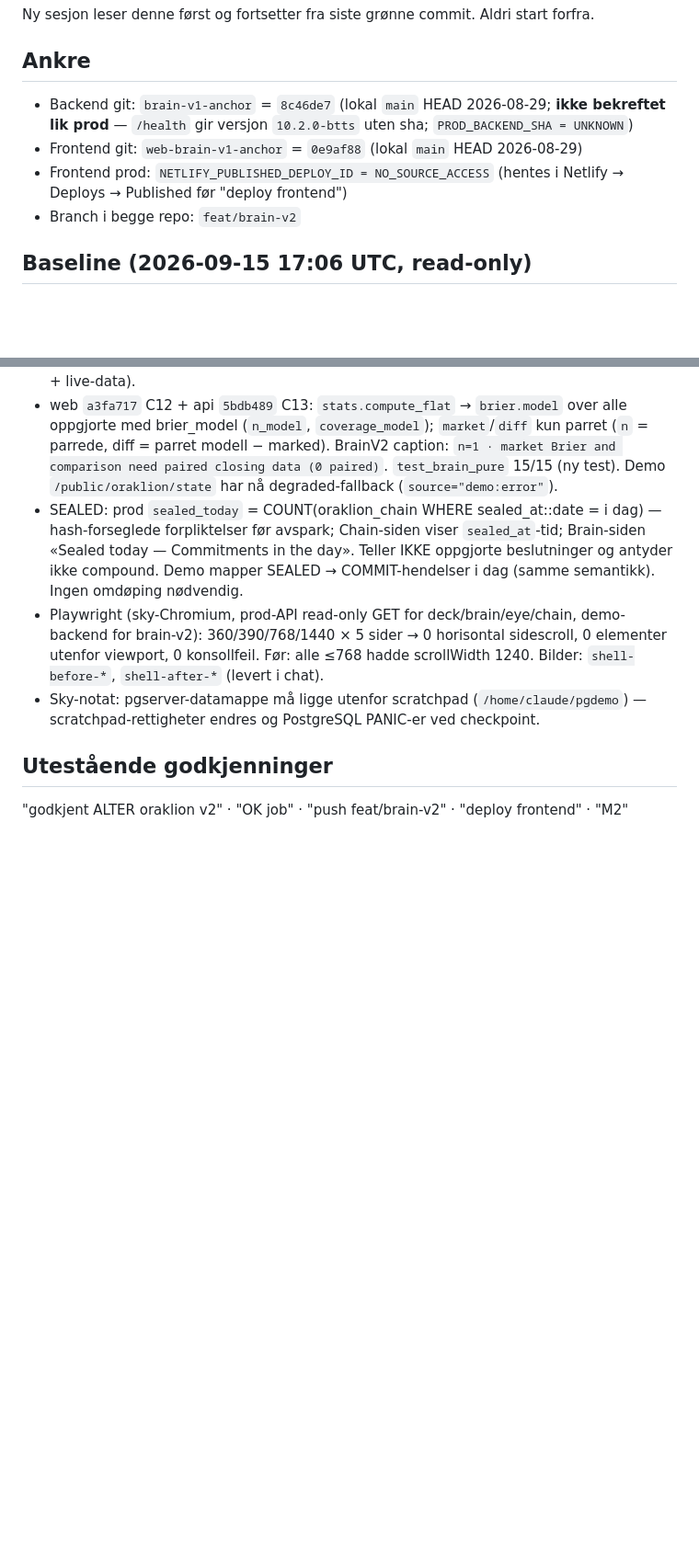
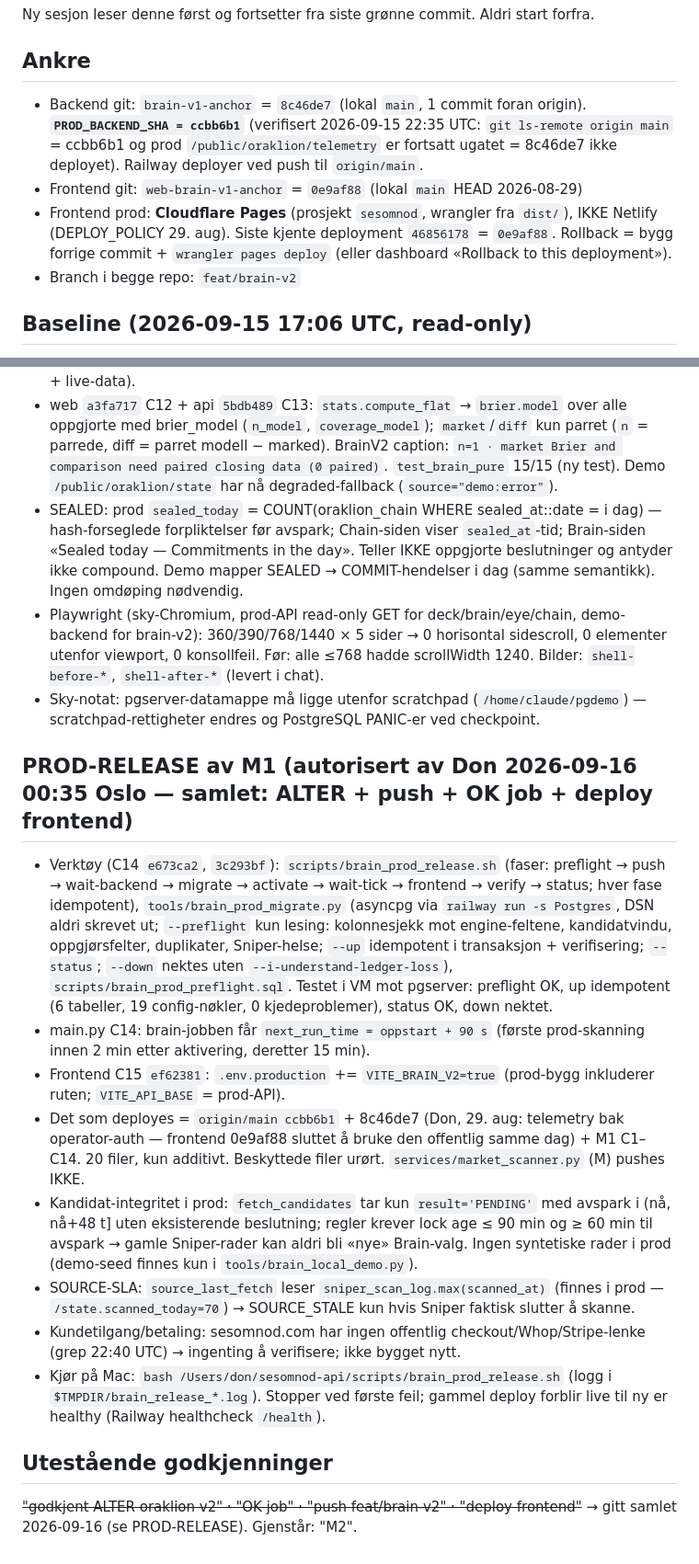
Before and after one commit to mossema27-dot/sesomnod-api-, a Markdown page: docs/BRAIN_V2_STATE.md, 2 parts joined by grey strips. Shown at 92% size. Drawn GitHub-style; blank space fills up the shorter version.

Commit message:
docs(brain-v2): STATE — prod-ankre verifisert (ccbb6b1, Cloudflare Pages), release-runbook, samlet autorisasjon
Co-Authored-By: Claude Fable 5.1 <noreply@anthropic.com>
Claude-Session: https://claude.ai/code/session_01PVf3YX8g9hxWEyCWyy1pj6

```diff
--- a/docs/BRAIN_V2_STATE.md
+++ b/docs/BRAIN_V2_STATE.md
@@ -3,9 +3,9 @@
 Ny sesjon leser denne først og fortsetter fra siste grønne commit. Aldri start forfra.
 
 ## Ankre
-- Backend git: `brain-v1-anchor` = `8c46de7` (lokal `main` HEAD 2026-08-29; **ikke bekreftet lik prod** — `/health` gir versjon `10.2.0-btts` uten sha; `PROD_BACKEND_SHA = UNKNOWN`)
+- Backend git: `brain-v1-anchor` = `8c46de7` (lokal `main`, 1 commit foran origin). **`PROD_BACKEND_SHA = ccbb6b1`** (verifisert 2026-09-15 22:35 UTC: `git ls-remote origin main` = ccbb6b1 og prod `/public/oraklion/telemetry` er fortsatt ugatet = 8c46de7 ikke deployet). Railway deployer ved push til `origin/main`.
 - Frontend git: `web-brain-v1-anchor` = `0e9af88` (lokal `main` HEAD 2026-08-29)
-- Frontend prod: `NETLIFY_PUBLISHED_DEPLOY_ID = NO_SOURCE_ACCESS` (hentes i Netlify → Deploys → Published før "deploy frontend")
+- Frontend prod: **Cloudflare Pages** (prosjekt `sesomnod`, wrangler fra `dist/`), IKKE Netlify (DEPLOY_POLICY 29. aug). Siste kjente deployment `46856178` = `0e9af88`. Rollback = bygg forrige commit + `wrangler pages deploy` (eller dashboard «Rollback to this deployment»).
 - Branch i begge repo: `feat/brain-v2`
 
 ## Baseline (2026-09-15 17:06 UTC, read-only)
@@ -67,5 +67,15 @@ negativ grep (bookmaker/hostnavn/kroner/DSN) på begge responser: 0 treff.
 - Playwright (sky-Chromium, prod-API read-only GET for deck/brain/eye/chain, demo-backend for brain-v2): 360/390/768/1440 × 5 sider → 0 horisontal sidescroll, 0 elementer utenfor viewport, 0 konsollfeil. Før: alle ≤768 hadde scrollWidth 1240. Bilder: `shell-before-*`, `shell-after-*` (levert i chat).
 - Sky-notat: pgserver-datamappe må ligge utenfor scratchpad (`/home/claude/pgdemo`) — scratchpad-rettigheter endres og PostgreSQL PANIC-er ved checkpoint.
 
+## PROD-RELEASE av M1 (autorisert av Don 2026-09-16 00:35 Oslo — samlet: ALTER + push + OK job + deploy frontend)
+- Verktøy (C14 `e673ca2`, `3c293bf`): `scripts/brain_prod_release.sh` (faser: preflight → push → wait-backend → migrate → activate → wait-tick → frontend → verify → status; hver fase idempotent), `tools/brain_prod_migrate.py` (asyncpg via `railway run -s Postgres`, DSN aldri skrevet ut; `--preflight` kun lesing: kolonnesjekk mot engine-feltene, kandidatvindu, oppgjørsfelter, duplikater, Sniper-helse; `--up` idempotent i transaksjon + verifisering; `--status`; `--down` nektes uten `--i-understand-ledger-loss`), `scripts/brain_prod_preflight.sql`. Testet i VM mot pgserver: preflight OK, up idempotent (6 tabeller, 19 config-nøkler, 0 kjedeproblemer), status OK, down nektet.
+- main.py C14: brain-jobben får `next_run_time = oppstart + 90 s` (første prod-skanning innen 2 min etter aktivering, deretter 15 min).
+- Frontend C15 `ef62381`: `.env.production` += `VITE_BRAIN_V2=true` (prod-bygg inkluderer ruten; `VITE_API_BASE` = prod-API).
+- Det som deployes = `origin/main ccbb6b1` + 8c46de7 (Don, 29. aug: telemetry bak operator-auth — frontend 0e9af88 sluttet å bruke den offentlig samme dag) + M1 C1–C14. 20 filer, kun additivt. Beskyttede filer urørt. `services/market_scanner.py` (M) pushes IKKE.
+- Kandidat-integritet i prod: `fetch_candidates` tar kun `result='PENDING'` med avspark i (nå, nå+48 t] uten eksisterende beslutning; regler krever lock age ≤ 90 min og ≥ 60 min til avspark → gamle Sniper-rader kan aldri bli «nye» Brain-valg. Ingen syntetiske rader i prod (demo-seed finnes kun i `tools/brain_local_demo.py`).
+- SOURCE-SLA: `source_last_fetch` leser `sniper_scan_log.max(scanned_at)` (finnes i prod — `/state.scanned_today=70`) → SOURCE_STALE kun hvis Sniper faktisk slutter å skanne.
+- Kundetilgang/betaling: sesomnod.com har ingen offentlig checkout/Whop/Stripe-lenke (grep 22:40 UTC) → ingenting å verifisere; ikke bygget nytt.
+- Kjør på Mac: `bash /Users/don/sesomnod-api/scripts/brain_prod_release.sh` (logg i `$TMPDIR/brain_release_*.log`). Stopper ved første feil; gammel deploy forblir live til ny er healthy (Railway healthcheck `/health`).
+
 ## Utestående godkjenninger
-"godkjent ALTER oraklion v2" · "OK job" · "push feat/brain-v2" · "deploy frontend" · "M2"
+~~"godkjent ALTER oraklion v2" · "OK job" · "push feat/brain-v2" · "deploy frontend"~~ → gitt samlet 2026-09-16 (se PROD-RELEASE). Gjenstår: "M2".
```
